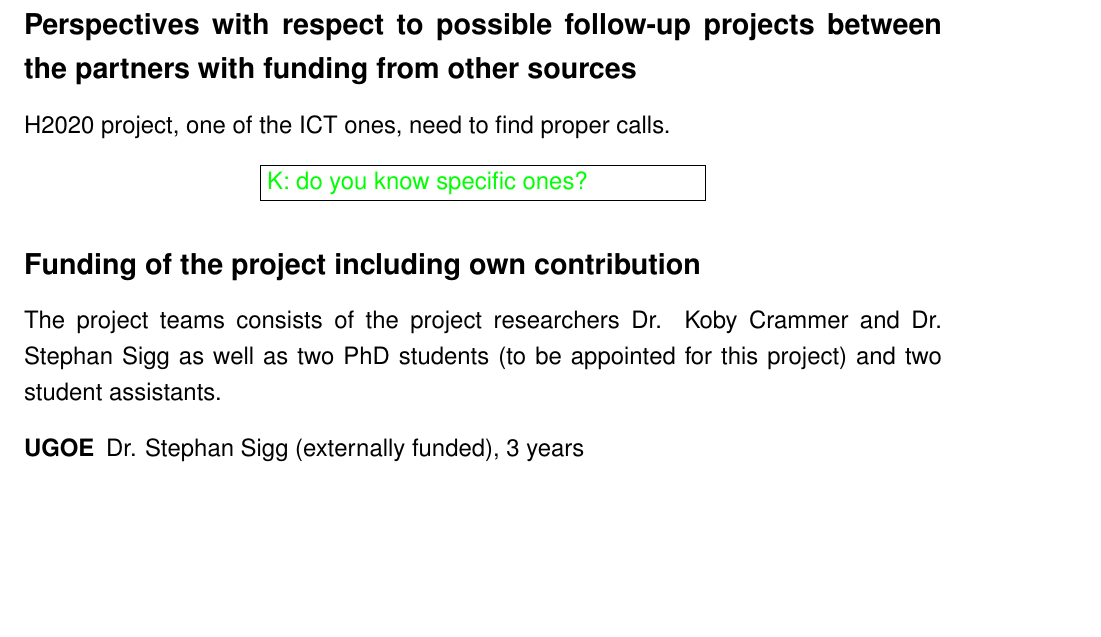
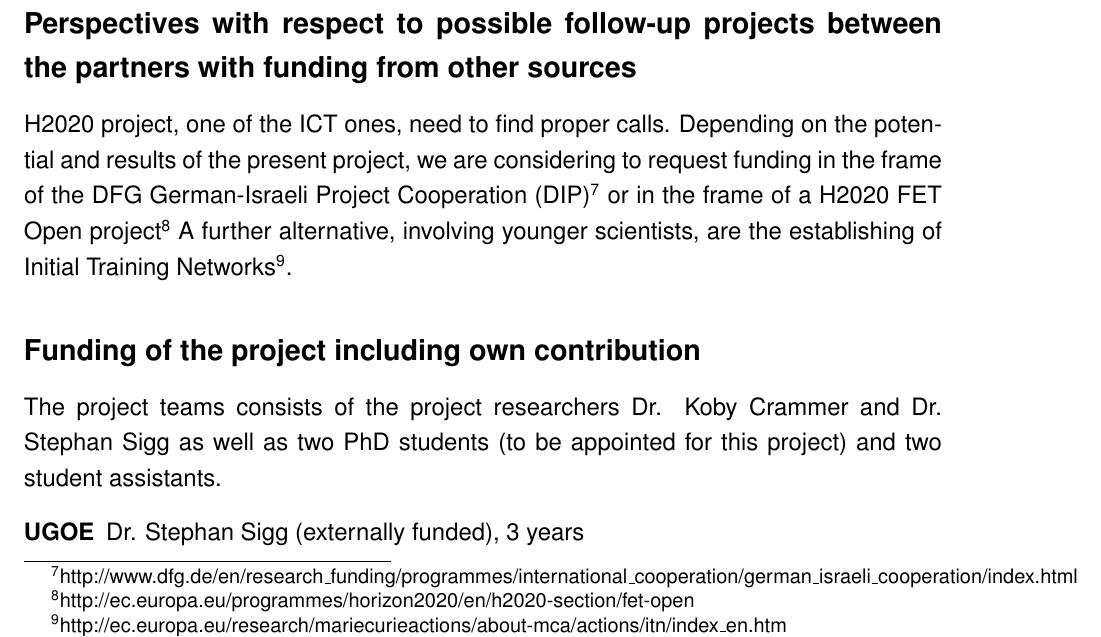
Before and after one commit to stephansigg/NiedersaechsVorab, a LaTeX document (LowerSaxonyVorab_SiggCrammer.tex): part of page 15 of 25, cut so that both start at the same text, the shorter picture padded with empty space. Compiled offline with pdfLaTeX.

Commit message:
added possible future project cooperations

```diff
--- a/LowerSaxonyVorab_SiggCrammer.tex
+++ b/LowerSaxonyVorab_SiggCrammer.tex
@@ -554,8 +554,8 @@ The applicants were introduced to each other by a third researcher. They communi
 
 \subsection*{Perspectives with respect to possible follow-up projects between the partners with funding from other sources}
 H2020 project, one of the ICT ones, need to find proper calls.
-\kobyc{do you know specific ones?}
-
+Depending on the potential and results of the present project, we are considering to request funding in the frame of the DFG German-Israeli Project Cooperation (DIP)\footnote{http://www.dfg.de/en/research\_funding/programmes/international\_cooperation/german\_israeli\_cooperation/index.html} or in the frame of a H2020 FET Open project\footnote{http://ec.europa.eu/programmes/horizon2020/en/h2020-section/fet-open}
+A further alternative, involving younger scientists, are the establishing of Initial Training Networks\footnote{http://ec.europa.eu/research/mariecurieactions/about-mca/actions/itn/index\_en.htm}.
 
 \subsection*{Funding of the project including own contribution}
 The project teams consists of the project researchers Dr. Koby Crammer and Dr. Stephan Sigg as well as two PhD students (to be appointed for this project) and two student assistants.
```
Also changed, not shown: LowerSaxonyVorab_SiggCrammer.pdf, 2 other files.
